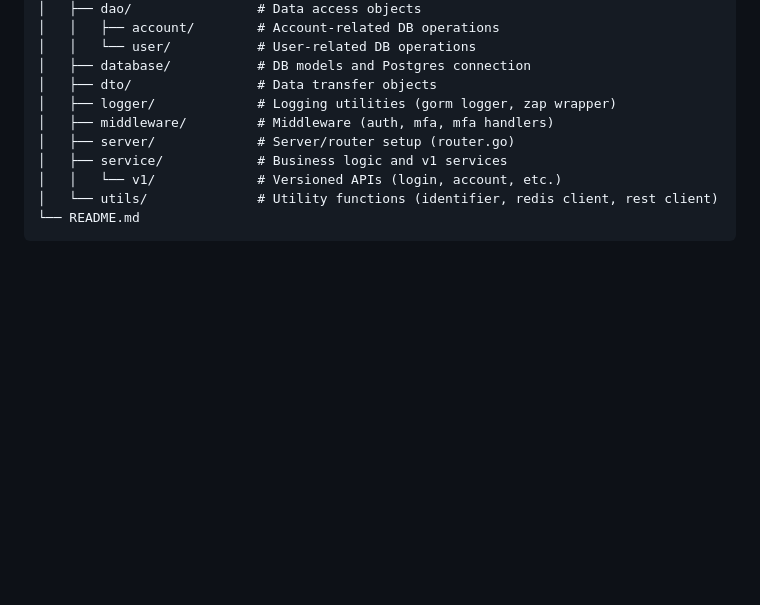
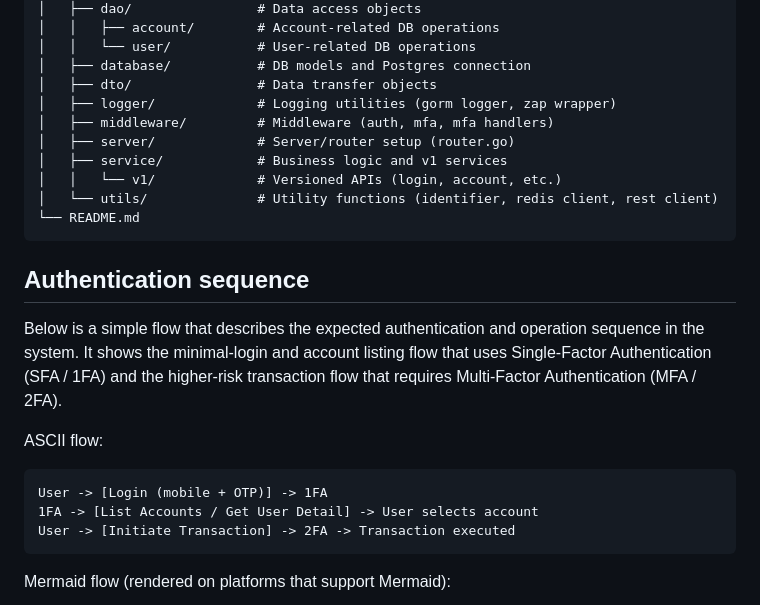
Before and after one commit to sauravkuila/mergemoney_assessment, a Markdown page: README.md, the part around one of its changes. GitHub-like rendering; blank space fills up the shorter version.

````diff
--- a/README.md
+++ b/README.md
@@ -106,3 +106,17 @@ mergemoney_assessment/
 └── README.md
 ```
 
+## Authentication sequence
+
+Below is a simple flow that describes the expected authentication and operation sequence in the system. It shows the minimal-login and account listing flow that uses Single-Factor Authentication (SFA / 1FA) and the higher-risk transaction flow that requires Multi-Factor Authentication (MFA / 2FA).
+
+ASCII flow:
+
+```
+User -> [Login (mobile + OTP)] -> 1FA
+1FA -> [List Accounts / Get User Detail] -> User selects account
+User -> [Initiate Transaction] -> 2FA -> Transaction executed
+```
+
+Mermaid flow (rendered on platforms that support Mermaid):
+
````
Also changed, not shown: other parts of README.md (+16 -0 lines).
